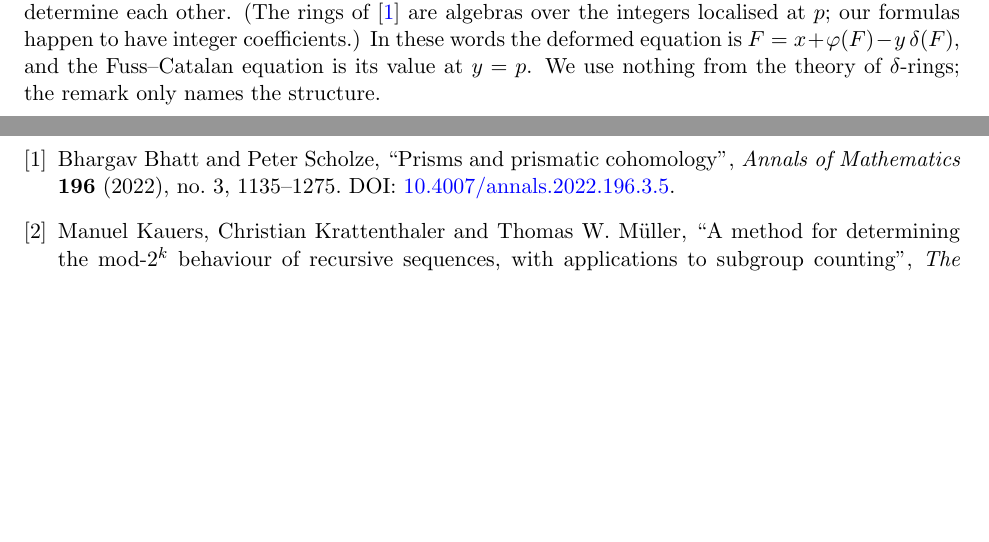
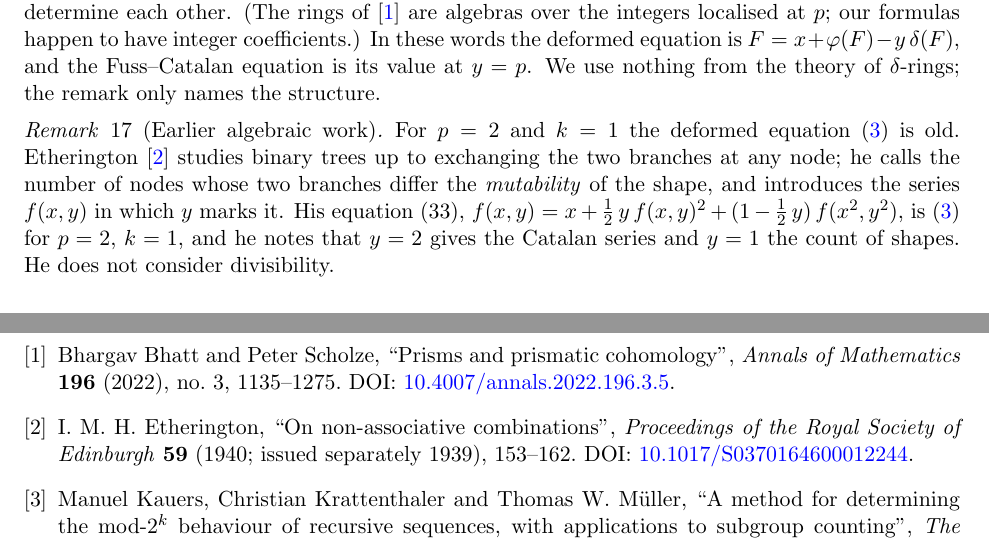
Before and after one commit to syomazh/mighty-math-magicians, a LaTeX document (paper/frobenius_proof.tex): two parts of pages 8 and 9 of 9, joined at a grey line, cut so that both start at the same text, the shorter picture padded with empty space. Compiled offline with pdfLaTeX.

Commit message:
Credit Etherington (1939) in the main paper and the Frobenius note; no mathematical change
Co-Authored-By: Claude Fable 5.2 <noreply@anthropic.com>

```diff
--- a/paper/frobenius_proof.tex
+++ b/paper/frobenius_proof.tex
@@ -533,6 +533,14 @@ nothing from the theory of $\delta$-rings; the remark only names the structure.
 \end{remark}
 
 \begin{remark}[Earlier algebraic work]
+For $p=2$ and $k=1$ the deformed equation \eqref{eq:system} is old. Etherington \cite{Eth}
+studies binary trees up to exchanging the two branches at any node; he calls the number of
+nodes whose two branches differ the \emph{mutability} of the shape, and introduces the series
+$f(x,y)$ in which $y$ marks it. His equation~(33),
+$f(x,y)=x+\tfrac12\,y\,f(x,y)^2+(1-\tfrac12\,y)\,f(x^2,y^2)$, is \eqref{eq:system} for $p=2$,
+$k=1$, and he notes that $y=2$ gives the Catalan series and $y=1$ the count of shapes. He
+does not consider divisibility.
+
 Kauers, Krattenthaler and M\"uller \cite{KKM} (for $p=2$) and Krattenthaler and M\"uller
 \cite{KM} (for all primes) determine Fuss--Catalan numbers modulo fixed powers of
 $p$ by writing the generating function as a polynomial in a basic series which, in our
@@ -564,6 +572,11 @@ Bhargav Bhatt and Peter Scholze, ``Prisms and prismatic cohomology'', \emph{Anna
 Mathematics} \textbf{196} (2022), no.~3, 1135--1275. DOI:
 \href{https://doi.org/10.4007/annals.2022.196.3.5}{10.4007/annals.2022.196.3.5}.
 
+\bibitem{Eth}
+I. M. H. Etherington, ``On non-associative combinations'', \emph{Proceedings of the Royal
+Society of Edinburgh} \textbf{59} (1940; issued separately 1939), 153--162. DOI:
+\href{https://doi.org/10.1017/S0370164600012244}{10.1017/S0370164600012244}.
+
 \bibitem{KKM}
 Manuel Kauers, Christian Krattenthaler and Thomas W.\ M\"uller, ``A method for determining
 the mod-$2^k$ behaviour of recursive sequences, with applications to subgroup counting'',
```
Also changed, not shown: CLAIMS.md (+4 -0 lines), JOURNAL.md (+6 -0 lines), STATE.md (+1 -1 lines), paper/main.tex (+4 -1 lines), paper/frobenius_proof.pdf, paper/main.pdf.
